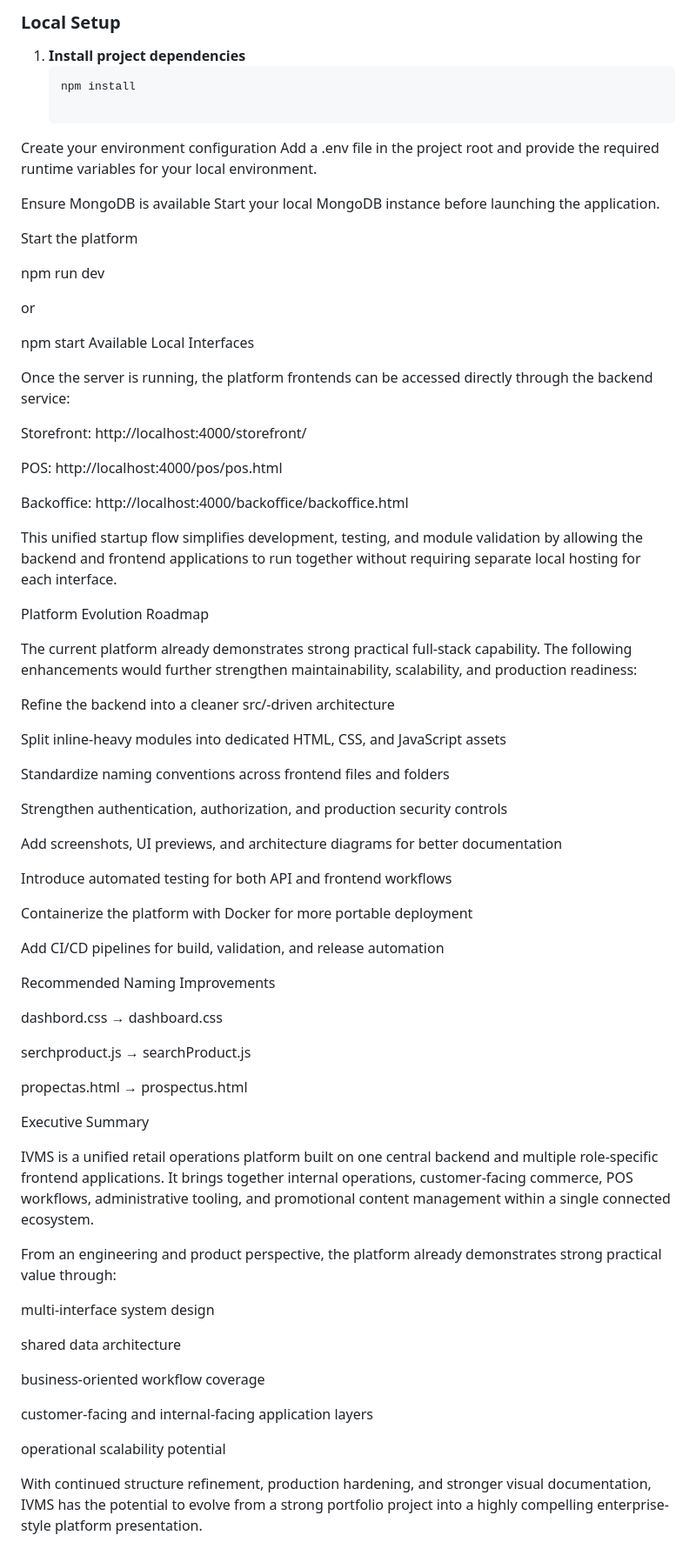
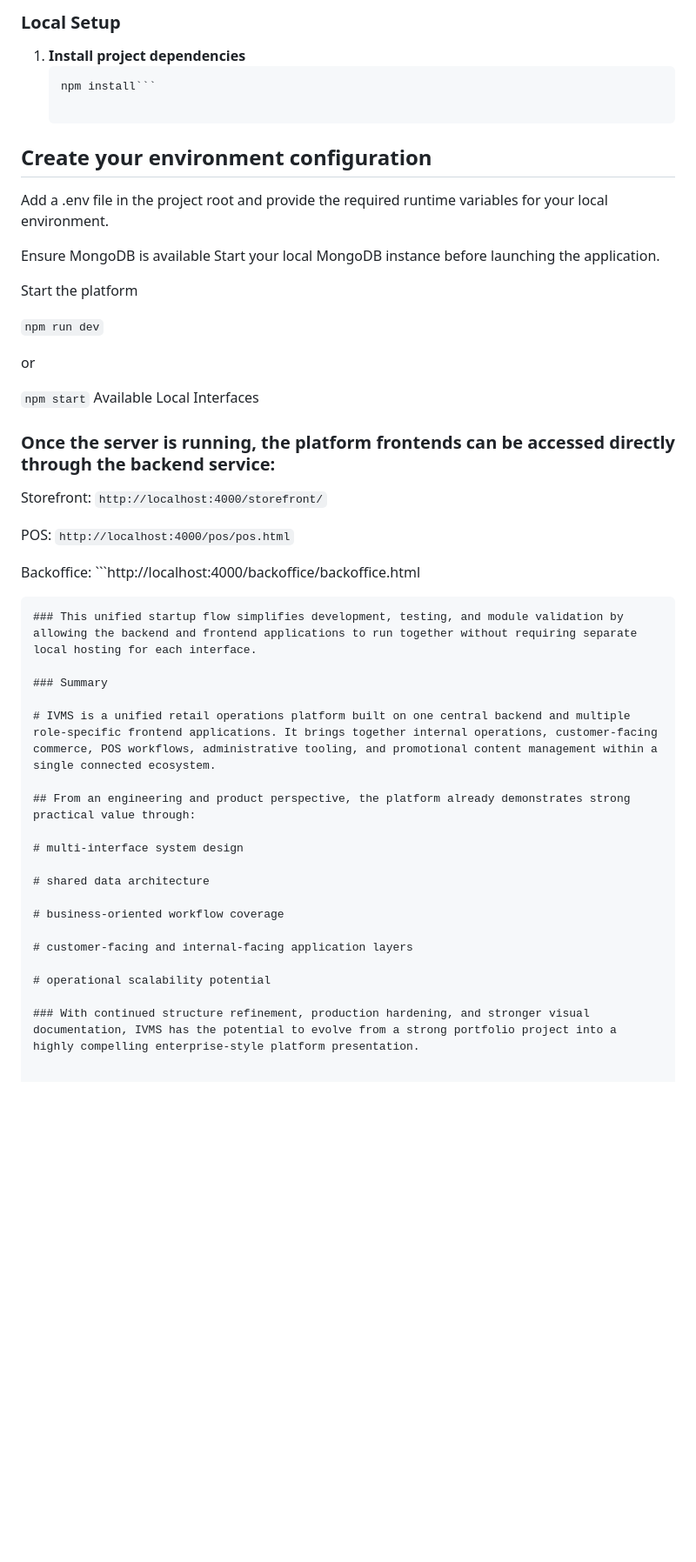
Before and after one commit to somdrabb/ivms-platform, a Markdown page: README.md, the part around the change. Shown at 87% size. Drawn GitHub-style; blank space fills up the shorter version.

Commit message:
Refactor README for improved clarity and formatting
Updated formatting for commands and URLs in the README. Enhanced clarity and organization of the local setup instructions and platform overview.

````diff
--- a/README.md
+++ b/README.md
@@ -522,9 +522,9 @@ Because the Express server also delivers the frontend applications, you can laun
 
 1. **Install project dependencies**
    ```bash
-   npm install
+   npm install```
 
-Create your environment configuration
+## Create your environment configuration
 Add a .env file in the project root and provide the required runtime variables for your local environment.
 
 Ensure MongoDB is available
@@ -532,65 +532,37 @@ Start your local MongoDB instance before launching the application.
 
 Start the platform
 
-npm run dev
+```npm run dev```
 
 or
 
-npm start
+```npm start```
 Available Local Interfaces
 
-Once the server is running, the platform frontends can be accessed directly through the backend service:
+### Once the server is running, the platform frontends can be accessed directly through the backend service:
 
-Storefront: http://localhost:4000/storefront/
+Storefront: ```http://localhost:4000/storefront/```
 
-POS: http://localhost:4000/pos/pos.html
+POS: ```http://localhost:4000/pos/pos.html```
 
-Backoffice: http://localhost:4000/backoffice/backoffice.html
+Backoffice: ```http://localhost:4000/backoffice/backoffice.html
+```
+### This unified startup flow simplifies development, testing, and module validation by allowing the backend and frontend applications to run together without requiring separate local hosting for each interface.
 
-This unified startup flow simplifies development, testing, and module validation by allowing the backend and frontend applications to run together without requiring separate local hosting for each interface.
+### Summary
 
-Platform Evolution Roadmap
+# IVMS is a unified retail operations platform built on one central backend and multiple role-specific frontend applications. It brings together internal operations, customer-facing commerce, POS workflows, administrative tooling, and promotional content management within a single connected ecosystem.
 
-The current platform already demonstrates strong practical full-stack capability. The following enhancements would further strengthen maintainability, scalability, and production readiness:
+## From an engineering and product perspective, the platform already demonstrates strong practical value through:
 
-Refine the backend into a cleaner src/-driven architecture
+# multi-interface system design
 
-Split inline-heavy modules into dedicated HTML, CSS, and JavaScript assets
+# shared data architecture
 
-Standardize naming conventions across frontend files and folders
+# business-oriented workflow coverage
 
-Strengthen authentication, authorization, and production security controls
+# customer-facing and internal-facing application layers
 
-Add screenshots, UI previews, and architecture diagrams for better documentation
+# operational scalability potential
 
-Introduce automated testing for both API and frontend workflows
-
-Containerize the platform with Docker for more portable deployment
-
-Add CI/CD pipelines for build, validation, and release automation
-
-Recommended Naming Improvements
-
-dashbord.css → dashboard.css
-
-serchproduct.js → searchProduct.js
-
-propectas.html → prospectus.html
-
-Executive Summary
-
-IVMS is a unified retail operations platform built on one central backend and multiple role-specific frontend applications. It brings together internal operations, customer-facing commerce, POS workflows, administrative tooling, and promotional content management within a single connected ecosystem.
-
-From an engineering and product perspective, the platform already demonstrates strong practical value through:
-
-multi-interface system design
-
-shared data architecture
-
-business-oriented workflow coverage
-
-customer-facing and internal-facing application layers
-
-operational scalability potential
-
-With continued structure refinement, production hardening, and stronger visual documentation, IVMS has the potential to evolve from a strong portfolio project into a highly compelling enterprise-style platform presentation.
+### With continued structure refinement, production hardening, and stronger visual documentation, IVMS has the potential to evolve from a strong portfolio project into a highly compelling enterprise-style platform presentation.
````
